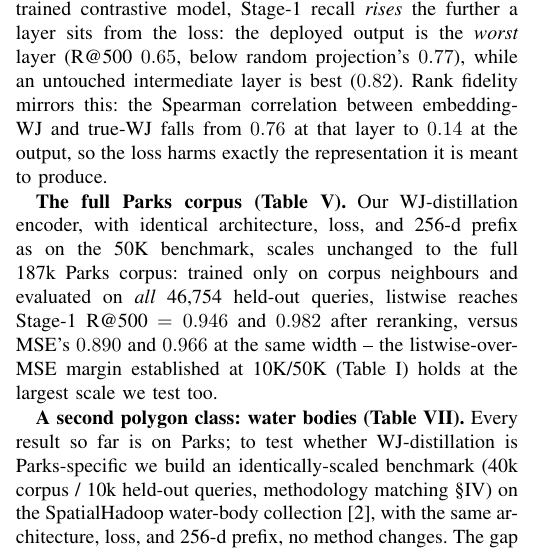
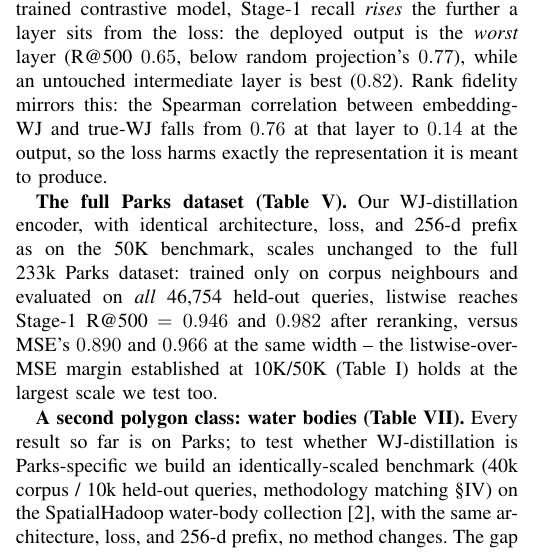
Before and after one commit to ruban-ai/polygon-ann-ml-embeddings, a LaTeX paper (term_project/SigSpatial/IEEE/conference_101719.tex): part of one column of page 5 of 7, cut so that both start at the same text. Compiled offline with pdfLaTeX.

Commit message:
auto: conference_101719.tex

```diff
--- a/term_project/SigSpatial/IEEE/conference_101719.tex
+++ b/term_project/SigSpatial/IEEE/conference_101719.tex
@@ -533,9 +533,9 @@ projection, while an untouched intermediate layer is best.}
 \label{fig:layer}
 \end{figure}
 
-\textbf{The full Parks corpus (Table~\ref{tab:full233}).}
+\textbf{The full Parks dataset (Table~\ref{tab:full233}).}
 Our WJ-distillation encoder, with identical architecture, loss, and 256-d prefix as on
-the 50K benchmark, scales unchanged to the full 187k Parks corpus: trained only on
+the 50K benchmark, scales unchanged to the full 233k Parks dataset: trained only on
 corpus neighbours and evaluated on \emph{all} 46{,}754 held-out queries, listwise
 reaches Stage-1 R@500 $=0.946$ and $0.982$ after reranking, versus MSE's $0.890$ and
 $0.966$ at the same width -- the listwise-over-MSE margin established at 10K/50K
```
